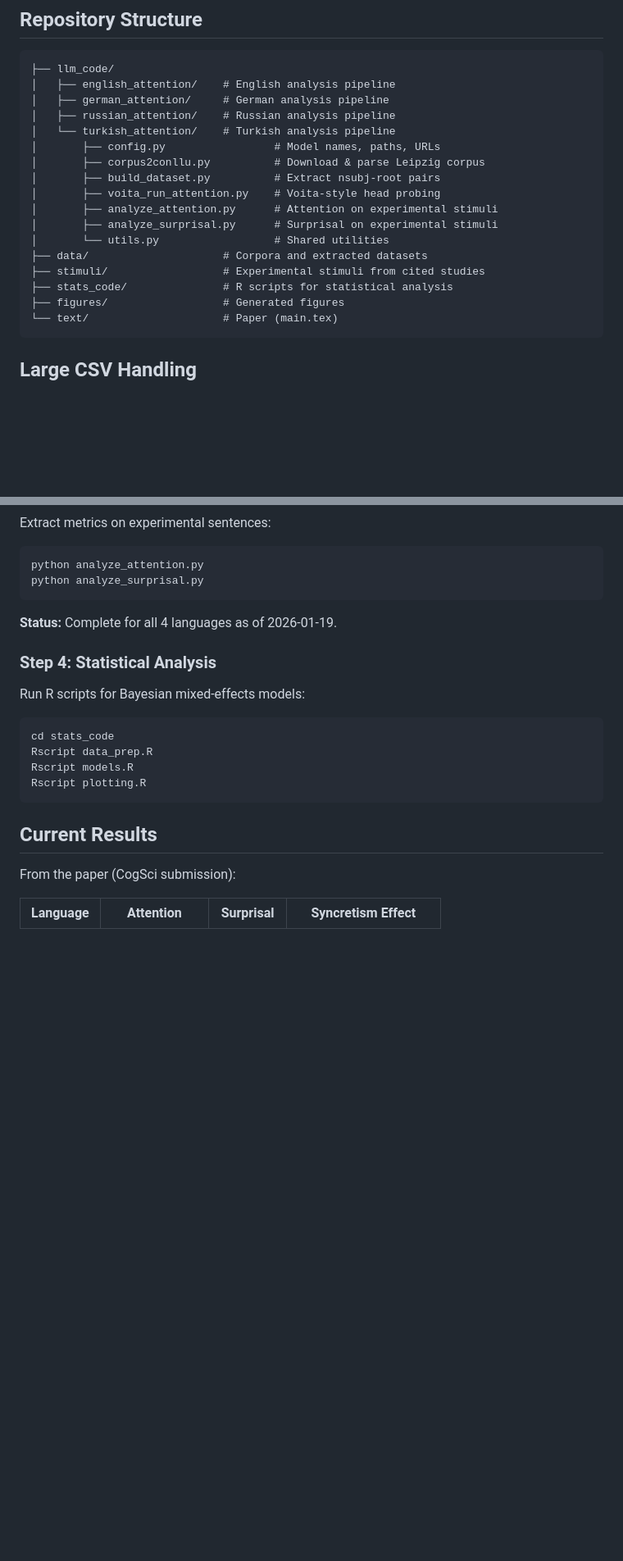
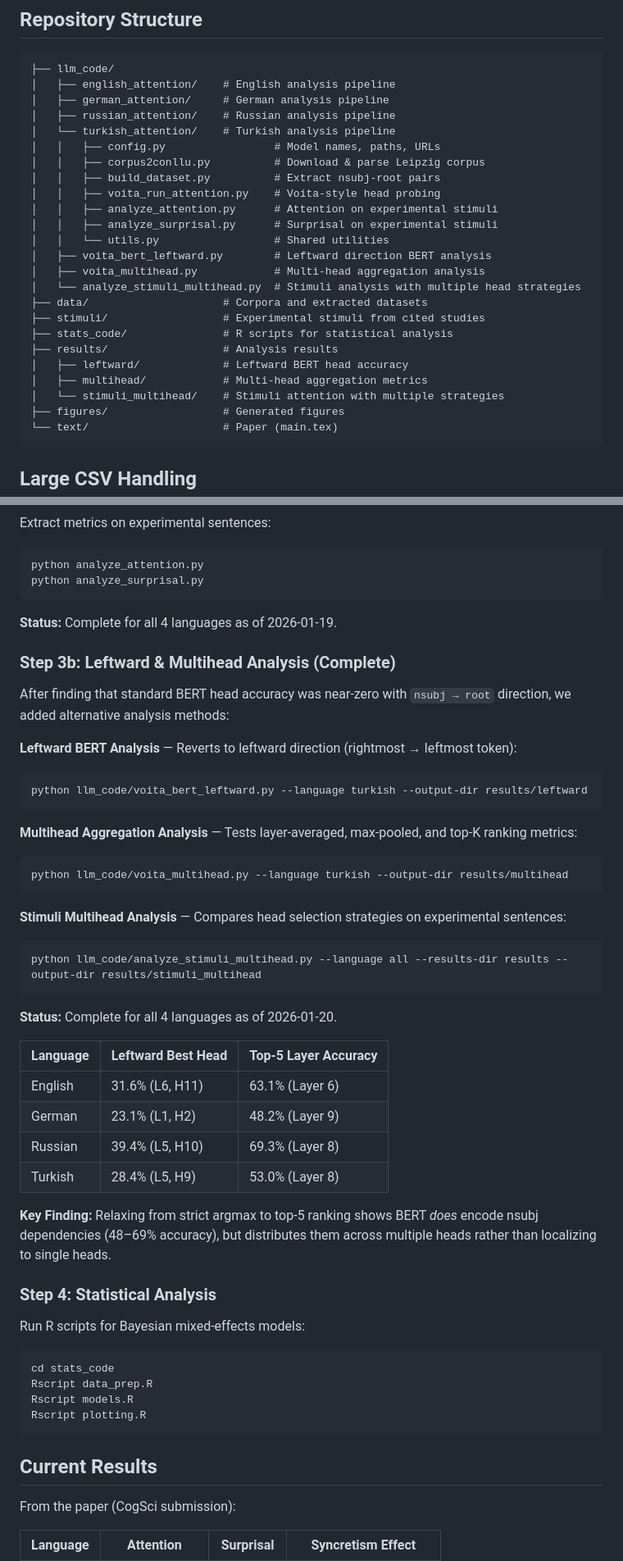
Before and after one commit to utkuturk/syncretism_crossling_llm, a Markdown page: README.md, 2 parts joined by grey strips. Shown at 82% size. GitHub-like rendering; blank space fills up the shorter version.

````diff
--- a/README.md
+++ b/README.md
@@ -43,16 +43,23 @@ We probe which attention heads best predict nsubj→root dependencies using larg
 │   ├── german_attention/     # German analysis pipeline
 │   ├── russian_attention/    # Russian analysis pipeline
 │   └── turkish_attention/    # Turkish analysis pipeline
-│       ├── config.py                 # Model names, paths, URLs
-│       ├── corpus2conllu.py          # Download & parse Leipzig corpus
-│       ├── build_dataset.py          # Extract nsubj-root pairs
-│       ├── voita_run_attention.py    # Voita-style head probing
-│       ├── analyze_attention.py      # Attention on experimental stimuli
-│       ├── analyze_surprisal.py      # Surprisal on experimental stimuli
-│       └── utils.py                  # Shared utilities
+│   │   ├── config.py                 # Model names, paths, URLs
+│   │   ├── corpus2conllu.py          # Download & parse Leipzig corpus
+│   │   ├── build_dataset.py          # Extract nsubj-root pairs
+│   │   ├── voita_run_attention.py    # Voita-style head probing
+│   │   ├── analyze_attention.py      # Attention on experimental stimuli
+│   │   ├── analyze_surprisal.py      # Surprisal on experimental stimuli
+│   │   └── utils.py                  # Shared utilities
+│   ├── voita_bert_leftward.py        # Leftward direction BERT analysis
+│   ├── voita_multihead.py            # Multi-head aggregation analysis
+│   └── analyze_stimuli_multihead.py  # Stimuli analysis with multiple head strategies
 ├── data/                     # Corpora and extracted datasets
 ├── stimuli/                  # Experimental stimuli from cited studies
 ├── stats_code/               # R scripts for statistical analysis
+├── results/                  # Analysis results
+│   ├── leftward/             # Leftward BERT head accuracy
+│   ├── multihead/            # Multi-head aggregation metrics
+│   └── stimuli_multihead/    # Stimuli attention with multiple strategies
 ├── figures/                  # Generated figures
 └── text/                     # Paper (main.tex)
 ```
@@ -113,6 +120,36 @@ python analyze_surprisal.py
 
 **Status:** Complete for all 4 languages as of 2026-01-19.
 
+### Step 3b: Leftward & Multihead Analysis (Complete)
+
+After finding that standard BERT head accuracy was near-zero with `nsubj → root` direction, we added alternative analysis methods:
+
+**Leftward BERT Analysis** — Reverts to leftward direction (rightmost → leftmost token):
+```bash
+python llm_code/voita_bert_leftward.py --language turkish --output-dir results/leftward
+```
+
+**Multihead Aggregation Analysis** — Tests layer-averaged, max-pooled, and top-K ranking metrics:
+```bash
+python llm_code/voita_multihead.py --language turkish --output-dir results/multihead
+```
+
+**Stimuli Multihead Analysis** — Compares head selection strategies on experimental sentences:
+```bash
+python llm_code/analyze_stimuli_multihead.py --language all --results-dir results --output-dir results/stimuli_multihead
+```
+
+**Status:** Complete for all 4 languages as of 2026-01-20.
+
+| Language | Leftward Best Head | Top-5 Layer Accuracy |
+|----------|-------------------|----------------------|
+| English  | 31.6% (L6, H11)   | 63.1% (Layer 6)      |
+| German   | 23.1% (L1, H2)    | 48.2% (Layer 9)      |
+| Russian  | 39.4% (L5, H10)   | 69.3% (Layer 8)      |
+| Turkish  | 28.4% (L5, H9)    | 53.0% (Layer 8)      |
+
+**Key Finding:** Relaxing from strict argmax to top-5 ranking shows BERT *does* encode nsubj dependencies (48–69% accuracy), but distributes them across multiple heads rather than localizing to single heads.
+
 ### Step 4: Statistical Analysis
 
 Run R scripts for Bayesian mixed-effects models:
````
Also changed, not shown: other parts of README.md (+16 -2 lines).
